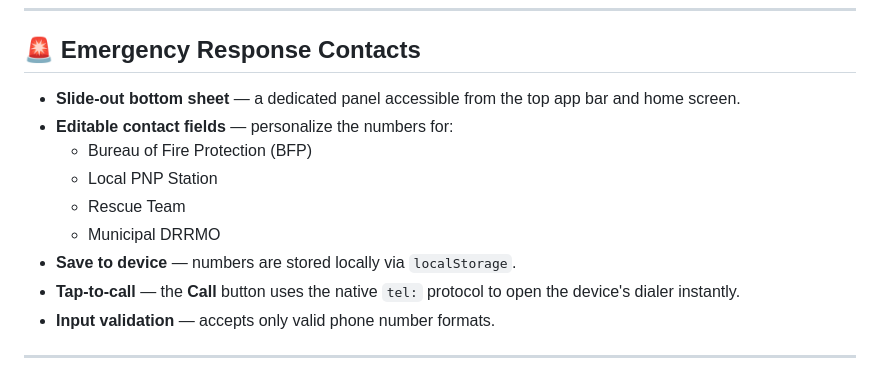
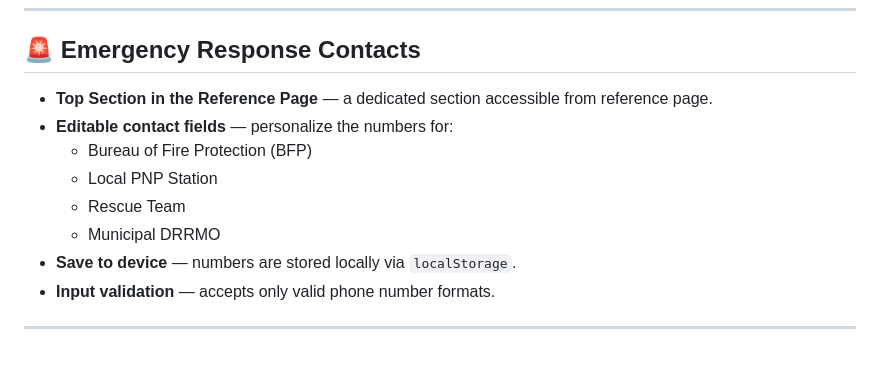
Before and after one commit to frostedREY/BPrepared, a Markdown page: README.md, the part around the change. GitHub-like rendering.

Commit message:
Revise emergency response contacts details
Updated emergency response contacts section with new features.

```diff
--- a/README.md
+++ b/README.md
@@ -34,14 +34,13 @@ Below is a full feature breakdown.
 
 ## 🚨 Emergency Response Contacts
 
-- **Slide-out bottom sheet** — a dedicated panel accessible from the top app bar and home screen.
+- **Top Section in the Reference Page** — a dedicated section accessible from reference page.
 - **Editable contact fields** — personalize the numbers for:
   - Bureau of Fire Protection (BFP)
   - Local PNP Station
   - Rescue Team
   - Municipal DRRMO
 - **Save to device** — numbers are stored locally via `localStorage`.
-- **Tap-to-call** — the **Call** button uses the native `tel:` protocol to open the device's dialer instantly.
 - **Input validation** — accepts only valid phone number formats.
 
 ---
```
